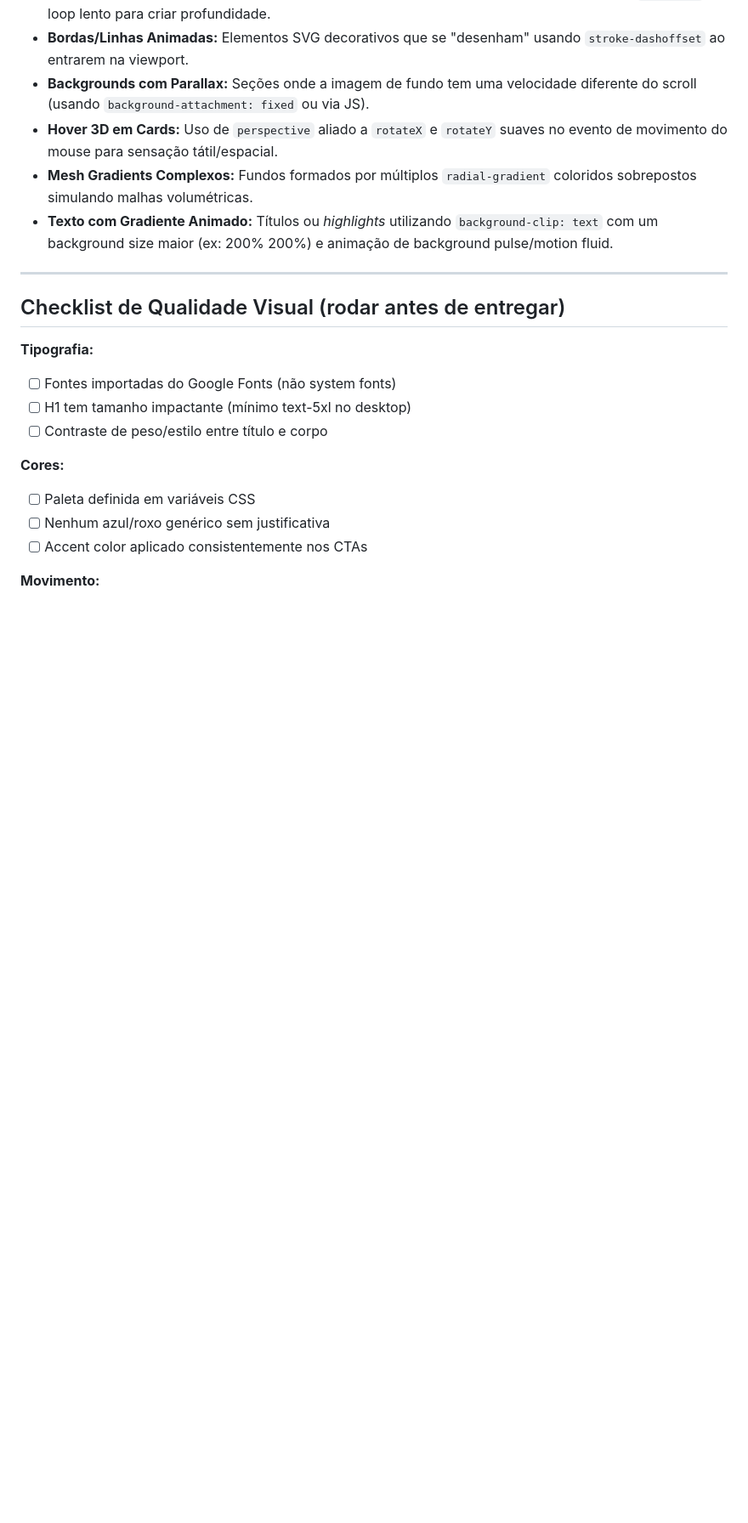
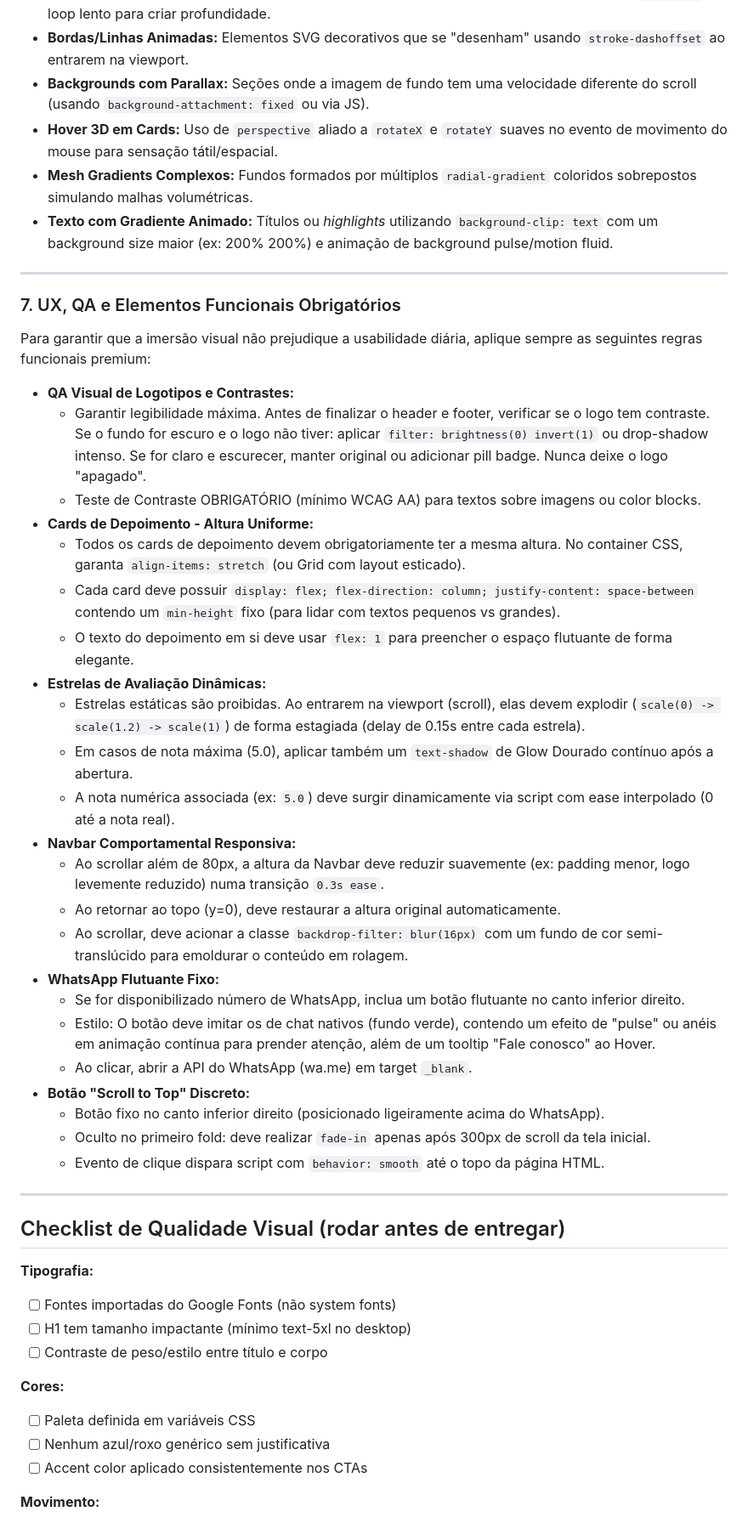
Before and after one commit to dekmidia/dekos-ag, a Markdown page: skills/frontend-design-premium/SKILL.md, the part around one of its changes. Shown at 85% size. Drawn GitHub-style; blank space fills up the shorter version.

Commit message:
Update 30 - Correções visuais pro Dex

```diff
--- a/skills/frontend-design-premium/SKILL.md
+++ b/skills/frontend-design-premium/SKILL.md
@@ -217,6 +217,36 @@ Sempre que o contexto permitir, calibre a intensidade ao nicho do cliente e impl
 
 ---
 
+### 7. UX, QA e Elementos Funcionais Obrigatórios
+
+Para garantir que a imersão visual não prejudique a usabilidade diária, aplique sempre as seguintes regras funcionais premium:
+
+- **QA Visual de Logotipos e Contrastes:**
+  - Garantir legibilidade máxima. Antes de finalizar o header e footer, verificar se o logo tem contraste. Se o fundo for escuro e o logo não tiver: aplicar `filter: brightness(0) invert(1)` ou drop-shadow intenso. Se for claro e escurecer, manter original ou adicionar pill badge. Nunca deixe o logo "apagado".
+  - Teste de Contraste OBRIGATÓRIO (mínimo WCAG AA) para textos sobre imagens ou color blocks.
+- **Cards de Depoimento - Altura Uniforme:**
+  - Todos os cards de depoimento devem obrigatoriamente ter a mesma altura. No container CSS, garanta `align-items: stretch` (ou Grid com layout esticado).
+  - Cada card deve possuir `display: flex; flex-direction: column; justify-content: space-between` contendo um `min-height` fixo (para lidar com textos pequenos vs grandes).
+  - O texto do depoimento em si deve usar `flex: 1` para preencher o espaço flutuante de forma elegante.
+- **Estrelas de Avaliação Dinâmicas:**
+  - Estrelas estáticas são proibidas. Ao entrarem na viewport (scroll), elas devem explodir (`scale(0) -> scale(1.2) -> scale(1)`) de forma estagiada (delay de 0.15s entre cada estrela).
+  - Em casos de nota máxima (5.0), aplicar também um `text-shadow` de Glow Dourado contínuo após a abertura.
+  - A nota numérica associada (ex: `5.0`) deve surgir dinamicamente via script com ease interpolado (0 até a nota real).
+- **Navbar Comportamental Responsiva:**
+  - Ao scrollar além de 80px, a altura da Navbar deve reduzir suavemente (ex: padding menor, logo levemente reduzido) numa transição `0.3s ease`.
+  - Ao retornar ao topo (y=0), deve restaurar a altura original automaticamente.
+  - Ao scrollar, deve acionar a classe `backdrop-filter: blur(16px)` com um fundo de cor semi-translúcido para emoldurar o conteúdo em rolagem.
+- **WhatsApp Flutuante Fixo:**
+  - Se for disponibilizado número de WhatsApp, inclua um botão flutuante no canto inferior direito.
+  - Estilo: O botão deve imitar os de chat nativos (fundo verde), contendo um efeito de "pulse" ou anéis em animação contínua para prender atenção, além de um tooltip "Fale conosco" ao Hover.
+  - Ao clicar, abrir a API do WhatsApp (wa.me) em target `_blank`.
+- **Botão "Scroll to Top" Discreto:**
+  - Botão fixo no canto inferior direito (posicionado ligeiramente acima do WhatsApp).
+  - Oculto no primeiro fold: deve realizar `fade-in` apenas após 300px de scroll da tela inicial.
+  - Evento de clique dispara script com `behavior: smooth` até o topo da página HTML.
+
+---
+
 ## Checklist de Qualidade Visual (rodar antes de entregar)
 
 **Tipografia:**
```
Also changed, not shown: other parts of skills/frontend-design-premium/SKILL.md (+10 -0 lines).
